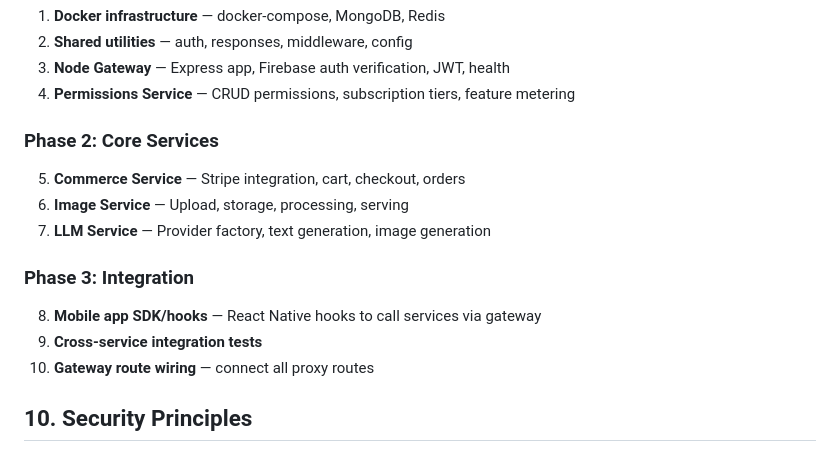
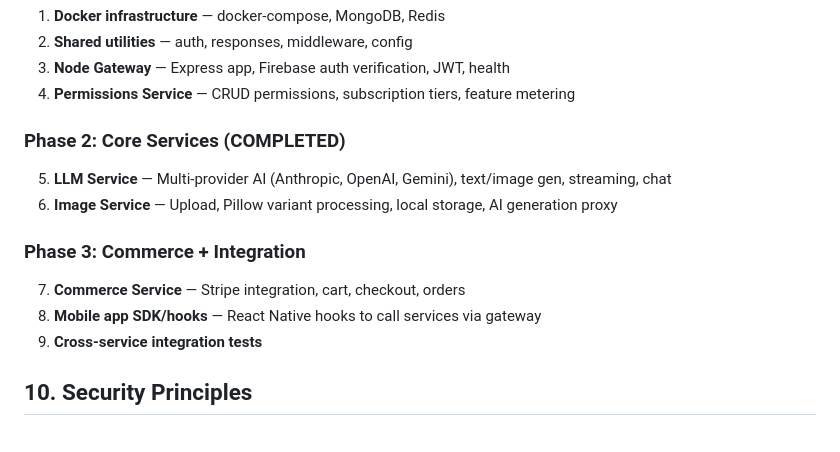
Before and after one commit to indika2000/WF_Main, a Markdown page: documents/Planning/00_MASTER_ARCHITECTURE_PLAN.md, the part around one of its changes. GitHub-like rendering.

```diff
--- a/documents/Planning/00_MASTER_ARCHITECTURE_PLAN.md
+++ b/documents/Planning/00_MASTER_ARCHITECTURE_PLAN.md
@@ -270,15 +270,14 @@ Node Gateway         ← depends on: ALL services (proxy layer)
 3. **Node Gateway** — Express app, Firebase auth verification, JWT, health
 4. **Permissions Service** — CRUD permissions, subscription tiers, feature metering
 
-### Phase 2: Core Services
-5. **Commerce Service** — Stripe integration, cart, checkout, orders
-6. **Image Service** — Upload, storage, processing, serving
-7. **LLM Service** — Provider factory, text generation, image generation
+### Phase 2: Core Services (COMPLETED)
+5. **LLM Service** — Multi-provider AI (Anthropic, OpenAI, Gemini), text/image gen, streaming, chat
+6. **Image Service** — Upload, Pillow variant processing, local storage, AI generation proxy
 
-### Phase 3: Integration
+### Phase 3: Commerce + Integration
+7. **Commerce Service** — Stripe integration, cart, checkout, orders
 8. **Mobile app SDK/hooks** — React Native hooks to call services via gateway
 9. **Cross-service integration tests**
-10. **Gateway route wiring** — connect all proxy routes
 
 ## 10. Security Principles
 
```
Also changed, not shown: other parts of documents/Planning/00_MASTER_ARCHITECTURE_PLAN.md (+29 -1 lines), CLAUDE.md (+28 -4 lines).
